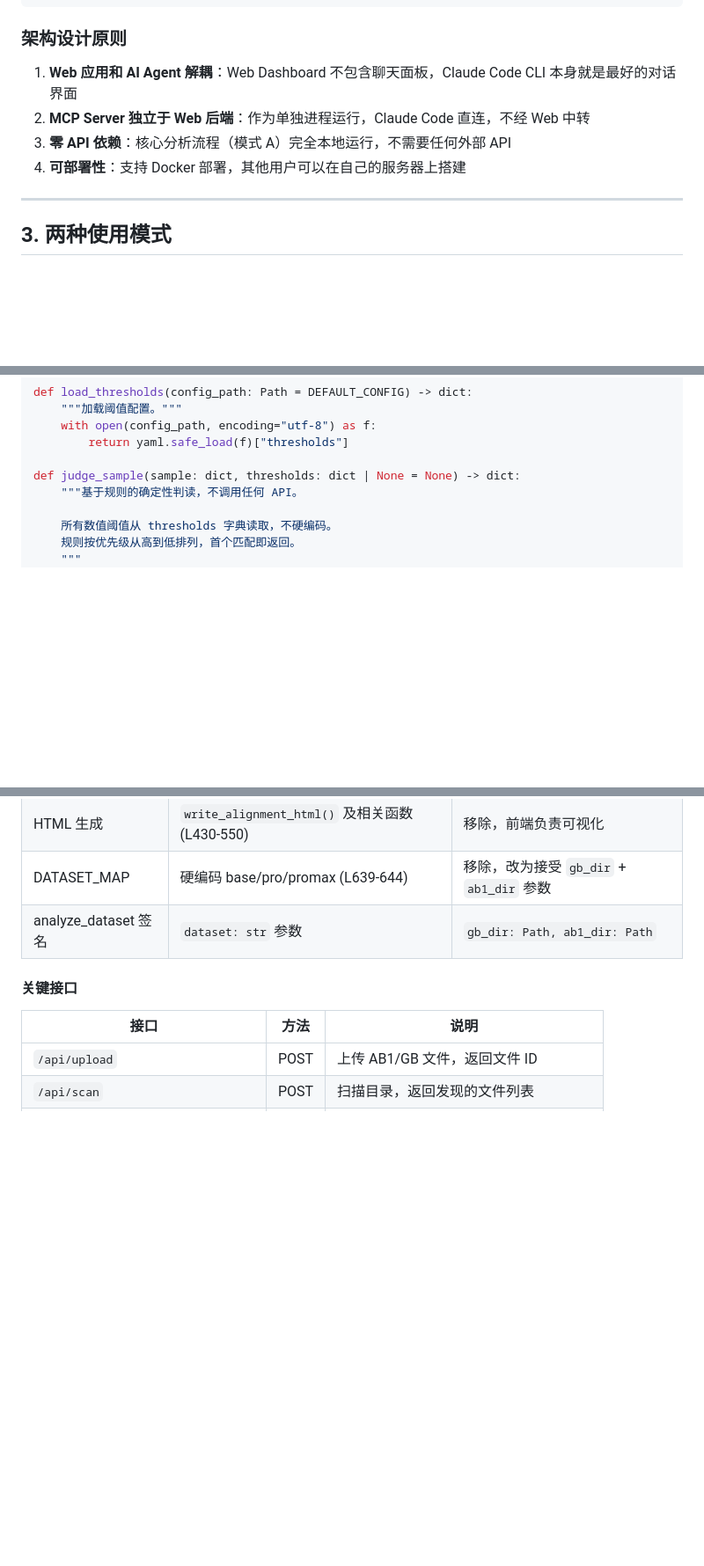
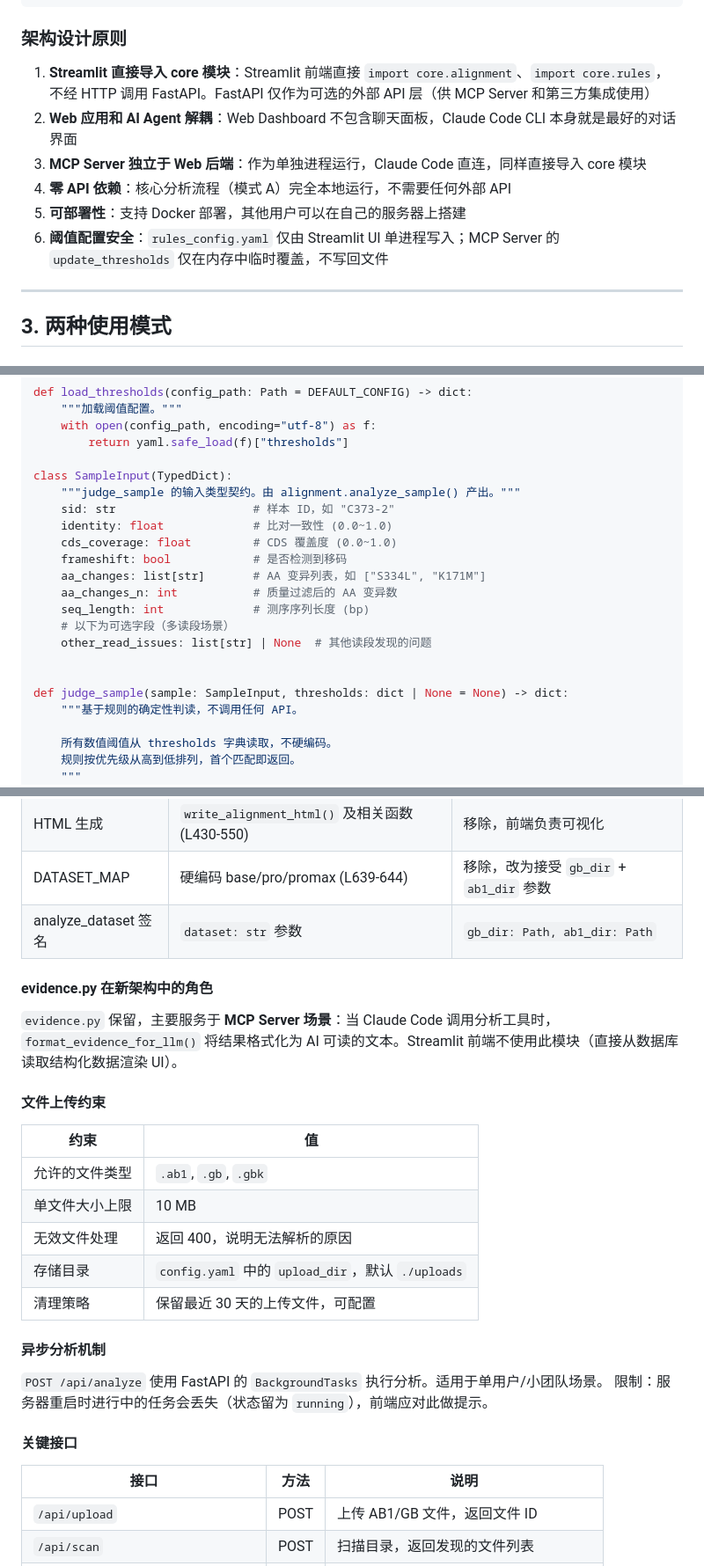
Before and after one commit to SKywa1kerr/BioAgent, a Markdown page: docs/design.md, 3 parts joined by grey strips. Shown at 88% size. Drawn GitHub-style; blank space fills up the shorter version.

```diff
--- a/docs/design.md
+++ b/docs/design.md
@@ -91,10 +91,12 @@
 
 ### 架构设计原则
 
-1. **Web 应用和 AI Agent 解耦**：Web Dashboard 不包含聊天面板，Claude Code CLI 本身就是最好的对话界面
-2. **MCP Server 独立于 Web 后端**：作为单独进程运行，Claude Code 直连，不经 Web 中转
-3. **零 API 依赖**：核心分析流程（模式 A）完全本地运行，不需要任何外部 API
-4. **可部署性**：支持 Docker 部署，其他用户可以在自己的服务器上搭建
+1. **Streamlit 直接导入 core 模块**：Streamlit 前端直接 `import core.alignment`、`import core.rules`，不经 HTTP 调用 FastAPI。FastAPI 仅作为可选的外部 API 层（供 MCP Server 和第三方集成使用）
+2. **Web 应用和 AI Agent 解耦**：Web Dashboard 不包含聊天面板，Claude Code CLI 本身就是最好的对话界面
+3. **MCP Server 独立于 Web 后端**：作为单独进程运行，Claude Code 直连，同样直接导入 core 模块
+4. **零 API 依赖**：核心分析流程（模式 A）完全本地运行，不需要任何外部 API
+5. **可部署性**：支持 Docker 部署，其他用户可以在自己的服务器上搭建
+6. **阈值配置安全**：`rules_config.yaml` 仅由 Streamlit UI 单进程写入；MCP Server 的 `update_thresholds` 仅在内存中临时覆盖，不写回文件
 
 ---
 
@@ -185,7 +187,20 @@ def load_thresholds(config_path: Path = DEFAULT_CONFIG) -> dict:
     with open(config_path, encoding="utf-8") as f:
         return yaml.safe_load(f)["thresholds"]
 
-def judge_sample(sample: dict, thresholds: dict | None = None) -> dict:
+class SampleInput(TypedDict):
+    """judge_sample 的输入类型契约。由 alignment.analyze_sample() 产出。"""
+    sid: str                    # 样本 ID，如 "C373-2"
+    identity: float             # 比对一致性 (0.0~1.0)
+    cds_coverage: float         # CDS 覆盖度 (0.0~1.0)
+    frameshift: bool            # 是否检测到移码
+    aa_changes: list[str]       # AA 变异列表，如 ["S334L", "K171M"]
+    aa_changes_n: int           # 质量过滤后的 AA 变异数
+    seq_length: int             # 测序序列长度 (bp)
+    # 以下为可选字段（多读段场景）
+    other_read_issues: list[str] | None  # 其他读段发现的问题
+
+
+def judge_sample(sample: SampleInput, thresholds: dict | None = None) -> dict:
     """基于规则的确定性判读，不调用任何 API。
 
     所有数值阈值从 thresholds 字典读取，不硬编码。
@@ -300,6 +315,25 @@ backend/
 | HTML 生成 | `write_alignment_html()` 及相关函数 (L430-550) | 移除，前端负责可视化 |
 | DATASET_MAP | 硬编码 base/pro/promax (L639-644) | 移除，改为接受 `gb_dir` + `ab1_dir` 参数 |
 | analyze_dataset 签名 | `dataset: str` 参数 | `gb_dir: Path, ab1_dir: Path` |
+
+#### evidence.py 在新架构中的角色
+
+`evidence.py` 保留，主要服务于 **MCP Server 场景**：当 Claude Code 调用分析工具时，`format_evidence_for_llm()` 将结果格式化为 AI 可读的文本。Streamlit 前端不使用此模块（直接从数据库读取结构化数据渲染 UI）。
+
+#### 文件上传约束
+
+| 约束 | 值 |
+|------|-----|
+| 允许的文件类型 | `.ab1`, `.gb`, `.gbk` |
+| 单文件大小上限 | 10 MB |
+| 无效文件处理 | 返回 400，说明无法解析的原因 |
+| 存储目录 | `config.yaml` 中的 `upload_dir`，默认 `./uploads` |
+| 清理策略 | 保留最近 30 天的上传文件，可配置 |
+
+#### 异步分析机制
+
+`POST /api/analyze` 使用 FastAPI 的 `BackgroundTasks` 执行分析。适用于单用户/小团队场景。
+限制：服务器重启时进行中的任务会丢失（状态留为 `running`），前端应对此做提示。
 
 #### 关键接口
 
```
Also changed, not shown: other parts of docs/design.md (+21 -9 lines).
